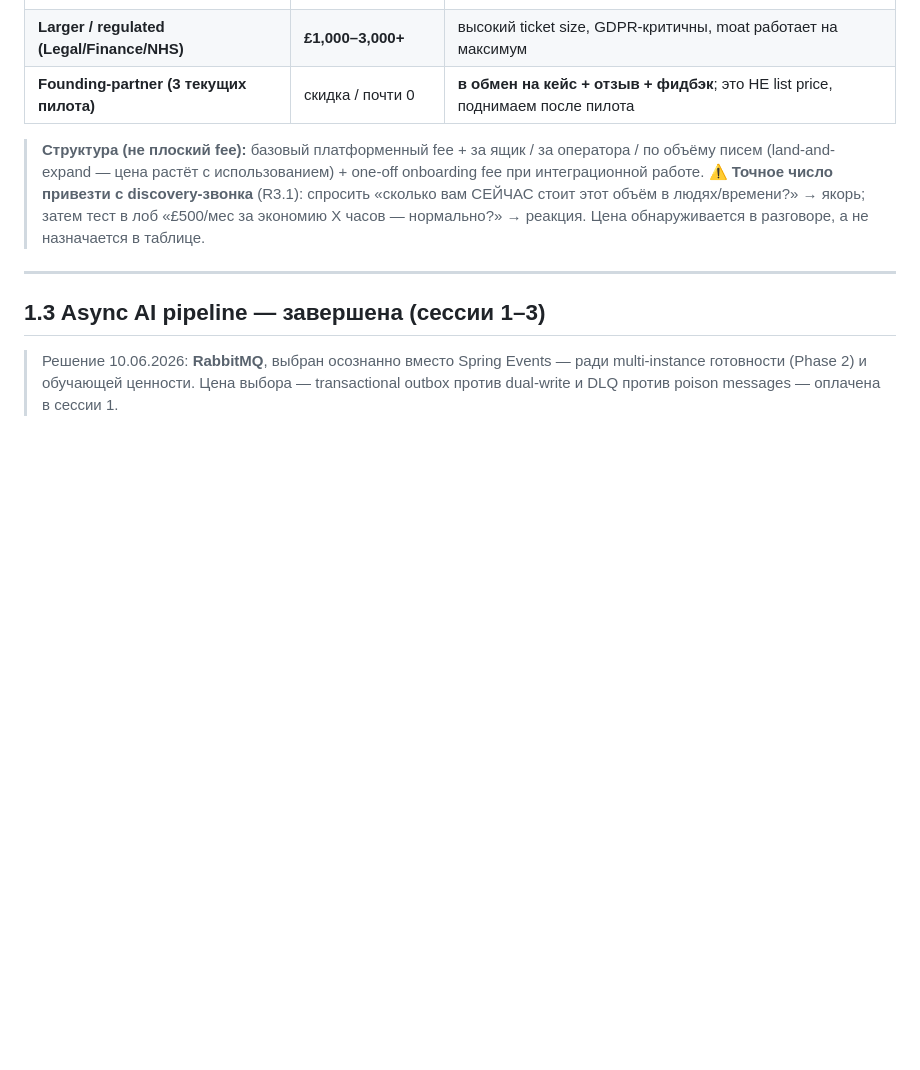
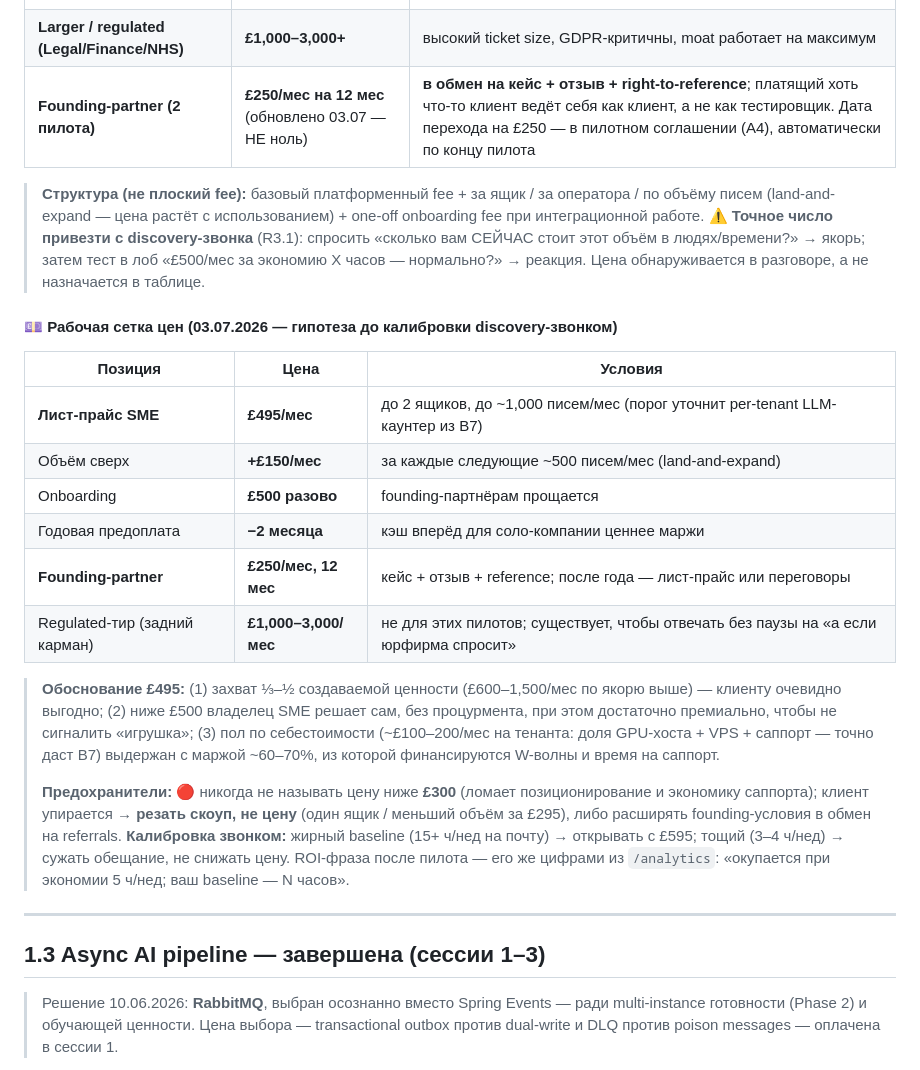
Before and after one commit to olegskel7-wq/smart-freight-inbox, a Markdown page: ROADMAP.md, the part around one of its changes. Rendered like a GitHub page; blank space fills up the shorter version.

Commit message:
docs: working price grid — SME list GBP495/mo, founding GBP250/mo x12, volume +150/500 emails, floor GBP300

```diff
--- a/ROADMAP.md
+++ b/ROADMAP.md
@@ -326,13 +326,37 @@ Boot 4.0.5 bleeding edge) → **W1/W2** попутно.
 |---|---|---|
 | **SME (транспорт/склад)** | **£300–800** | основной beachhead; цена растёт с объёмом/числом ящиков |
 | **Larger / regulated (Legal/Finance/NHS)** | **£1,000–3,000+** | высокий ticket size, GDPR-критичны, moat работает на максимум |
-| **Founding-partner (3 текущих пилота)** | скидка / почти 0 | **в обмен на кейс + отзыв + фидбэк**; это НЕ list price, поднимаем после пилота |
+| **Founding-partner (2 пилота)** | **£250/мес на 12 мес** (обновлено 03.07 — НЕ ноль) | **в обмен на кейс + отзыв + right-to-reference**; платящий хоть что-то клиент ведёт себя как клиент, а не как тестировщик. Дата перехода на £250 — в пилотном соглашении (A4), автоматически по концу пилота |
 
 > **Структура (не плоский fee):** базовый платформенный fee + за ящик / за оператора / по объёму писем
 > (land-and-expand — цена растёт с использованием) + one-off onboarding fee при интеграционной работе.
 > ⚠️ **Точное число привезти с discovery-звонка** (R3.1): спросить «сколько вам СЕЙЧАС стоит этот объём
 > в людях/времени?» → якорь; затем тест в лоб «£500/мес за экономию X часов — нормально?» → реакция.
 > Цена обнаруживается в разговоре, а не назначается в таблице.
+
+#### 💷 Рабочая сетка цен (03.07.2026 — гипотеза до калибровки discovery-звонком)
+
+| Позиция | Цена | Условия |
+|---|---|---|
+| **Лист-прайс SME** | **£495/мес** | до 2 ящиков, до ~1,000 писем/мес (порог уточнит per-tenant LLM-каунтер из B7) |
+| Объём сверх | **+£150/мес** | за каждые следующие ~500 писем/мес (land-and-expand) |
+| Onboarding | **£500 разово** | founding-партнёрам прощается |
+| Годовая предоплата | **−2 месяца** | кэш вперёд для соло-компании ценнее маржи |
+| **Founding-partner** | **£250/мес, 12 мес** | кейс + отзыв + reference; после года — лист-прайс или переговоры |
+| Regulated-тир (задний карман) | **£1,000–3,000/мес** | не для этих пилотов; существует, чтобы отвечать без паузы на «а если юрфирма спросит» |
+
+> **Обоснование £495:** (1) захват ⅓–½ создаваемой ценности (£600–1,500/мес по якорю выше) — клиенту
+> очевидно выгодно; (2) ниже £500 владелец SME решает сам, без процурмента, при этом достаточно
+> премиально, чтобы не сигналить «игрушка»; (3) пол по себестоимости (~£100–200/мес на тенанта:
+> доля GPU-хоста + VPS + саппорт — точно даст B7) выдержан с маржой ~60–70%, из которой финансируются
+> W-волны и время на саппорт.
+>
+> **Предохранители:** 🔴 никогда не называть цену ниже **£300** (ломает позиционирование и экономику
+> саппорта); клиент упирается → **резать скоуп, не цену** (один ящик / меньший объём за £295), либо
+> расширять founding-условия в обмен на referrals. **Калибровка звонком:** жирный baseline
+> (15+ ч/нед на почту) → открывать с £595; тощий (3–4 ч/нед) → сужать обещание, не снижать цену.
+> ROI-фраза после пилота — его же цифрами из `/analytics`: «окупается при экономии 5 ч/нед;
+> ваш baseline — N часов».
 
 ---
 
```
Also changed, not shown: other parts of ROADMAP.md (+1 -1 lines).
